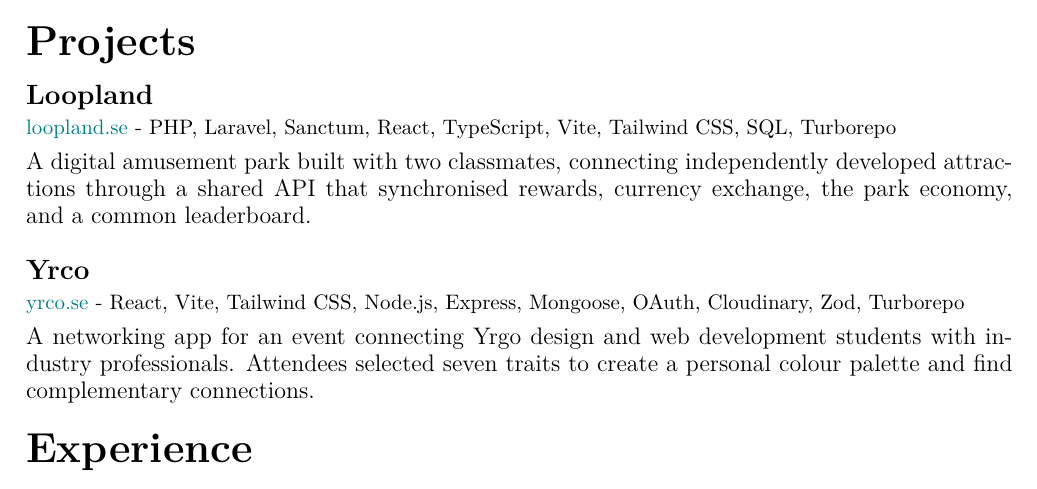
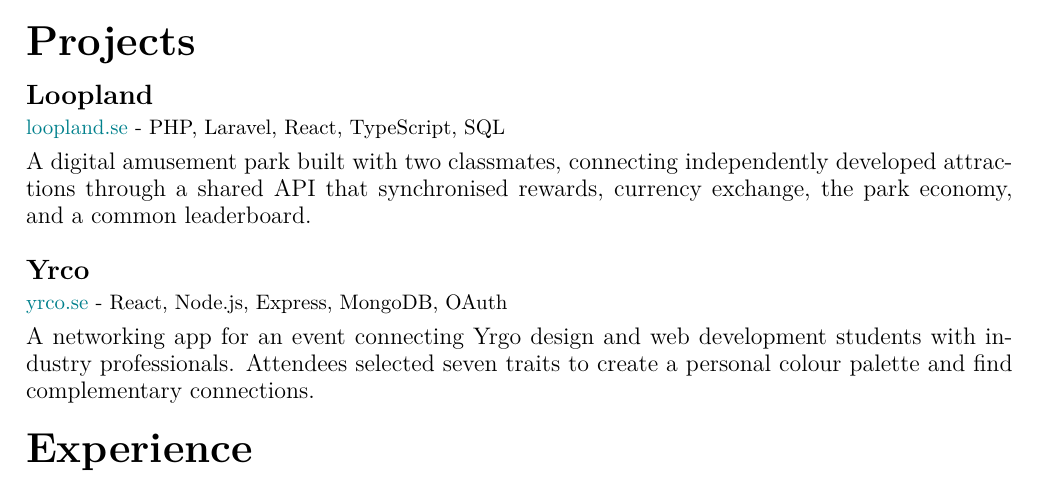
Before and after one commit to amin/amin.github.io, a LaTeX CV (src/cv/amin_cv.tex): part of the page, cut so that both start at the same text. Compiled offline with pdfLaTeX.

Commit message:
docs(cv): trim the project tech stacks to the core technologies
Loopland drops Sanctum, Vite, Tailwind CSS and Turborepo; Yrco drops
Vite, Tailwind CSS, Cloudinary, Zod and Turborepo, and names MongoDB
rather than the Mongoose ODM. Both lines now fit without wrapping.

Co-Authored-By: Claude Opus 5 <noreply@anthropic.com>

```diff
--- a/src/cv/amin_cv.tex
+++ b/src/cv/amin_cv.tex
@@ -81,7 +81,7 @@
 
 \vspace{0.05cm}
 
-{\fontsize{10.5}{13}\selectfont\color{accentteal}\href{https://loopland.se}{loopland.se}} {\fontsize{10.5}{13}\selectfont - PHP, Laravel, Sanctum, React, TypeScript, Vite, Tailwind CSS, SQL, Turborepo}
+{\fontsize{10.5}{13}\selectfont\color{accentteal}\href{https://loopland.se}{loopland.se}} {\fontsize{10.5}{13}\selectfont - PHP, Laravel, React, TypeScript, SQL}
 
 \vspace{0.14cm}
 
@@ -95,7 +95,7 @@
 
 \vspace{0.05cm}
 
-{\fontsize{10.5}{13}\selectfont\color{accentteal}\href{https://yrco.se}{yrco.se}} {\fontsize{10.5}{13}\selectfont - React, Vite, Tailwind CSS, Node.js, Express, Mongoose, OAuth, Cloudinary, Zod, Turborepo}
+{\fontsize{10.5}{13}\selectfont\color{accentteal}\href{https://yrco.se}{yrco.se}} {\fontsize{10.5}{13}\selectfont - React, Node.js, Express, MongoDB, OAuth}
 
 \vspace{0.14cm}
 
```
Also changed, not shown: src/cv.pdf.
